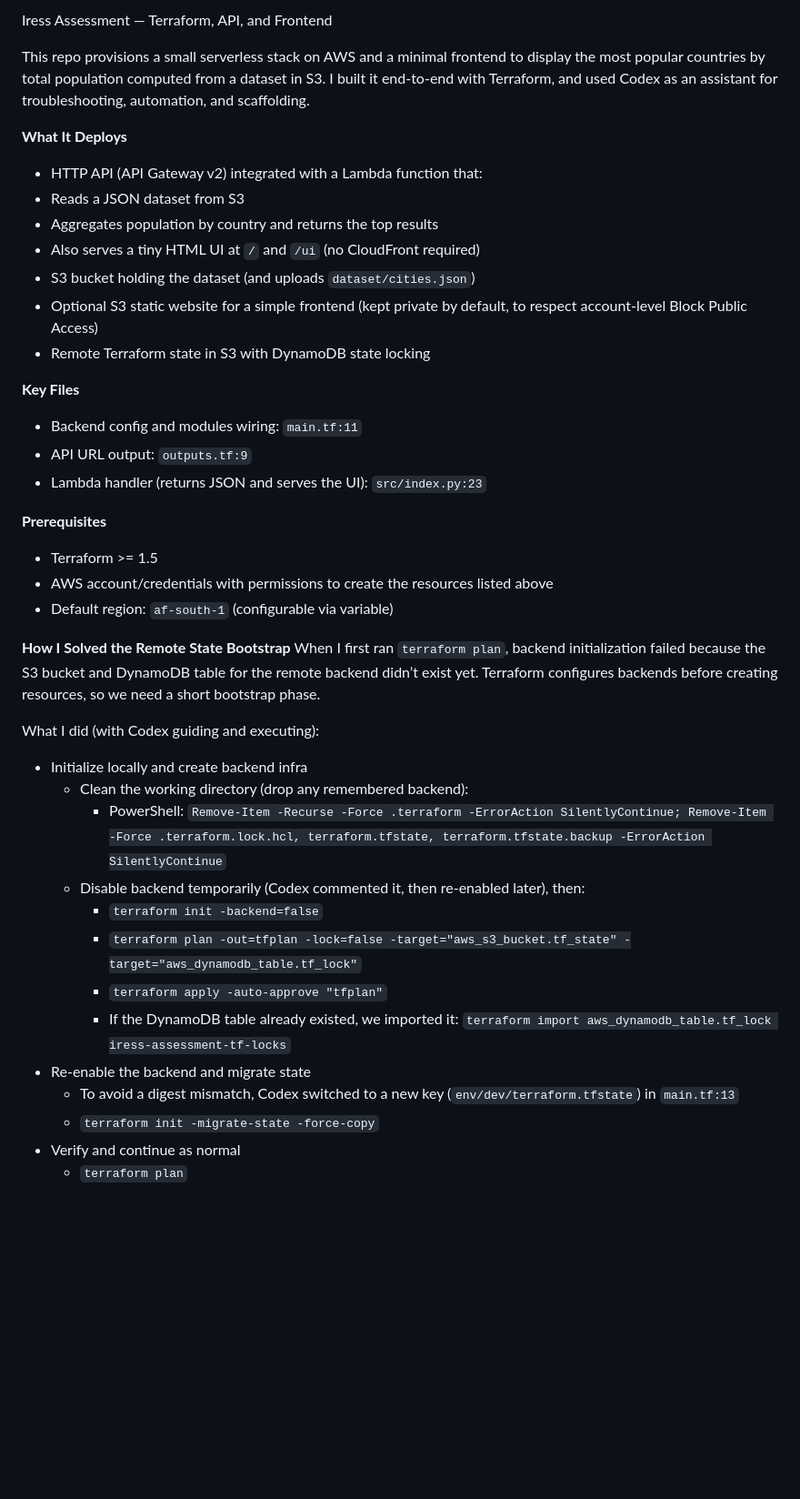
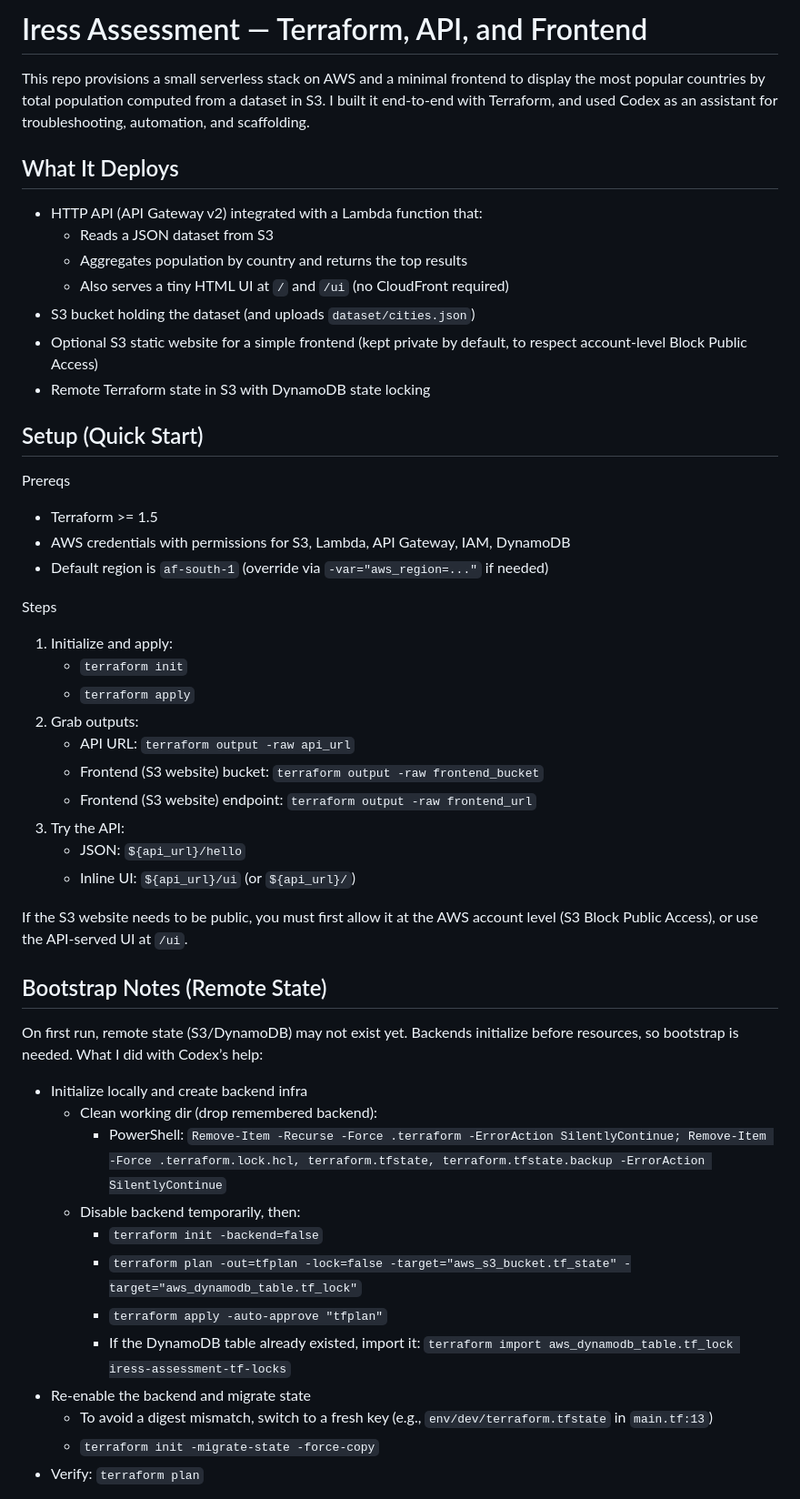
Before and after one commit to mathebulansuku/iress-assessment, a Markdown page: README.md, the part around one of its changes. Shown at 91% size. GitHub-like rendering; blank space fills up the shorter version.

```diff
--- a/README.md
+++ b/README.md
@@ -1,41 +1,48 @@
-Iress Assessment — Terraform, API, and Frontend
+# Iress Assessment — Terraform, API, and Frontend
 
-This repo provisions a small serverless stack on AWS and a minimal frontend to display the most popular countries by total population computed from a dataset in S3. I built it end‑to‑end with Terraform, and used Codex as an assistant for troubleshooting, automation, and scaffolding.
+This repo provisions a small serverless stack on AWS and a minimal frontend to display the most popular countries by total population computed from a dataset in S3. I built it end-to-end with Terraform, and used Codex as an assistant for troubleshooting, automation, and scaffolding.
 
-**What It Deploys**
+## What It Deploys
 - HTTP API (API Gateway v2) integrated with a Lambda function that:
-- Reads a JSON dataset from S3
-- Aggregates population by country and returns the top results
-- Also serves a tiny HTML UI at `/` and `/ui` (no CloudFront required)
+  - Reads a JSON dataset from S3
+  - Aggregates population by country and returns the top results
+  - Also serves a tiny HTML UI at `/` and `/ui` (no CloudFront required)
 - S3 bucket holding the dataset (and uploads `dataset/cities.json`)
 - Optional S3 static website for a simple frontend (kept private by default, to respect account-level Block Public Access)
 - Remote Terraform state in S3 with DynamoDB state locking
 
-**Key Files**
-- Backend config and modules wiring: `main.tf:11`
-- API URL output: `outputs.tf:9`
-- Lambda handler (returns JSON and serves the UI): `src/index.py:23`
+## Setup (Quick Start)
+Prereqs
+- Terraform >= 1.5
+- AWS credentials with permissions for S3, Lambda, API Gateway, IAM, DynamoDB
+- Default region is `af-south-1` (override via `-var="aws_region=..."` if needed)
 
-**Prerequisites**
-- Terraform >= 1.5
-- AWS account/credentials with permissions to create the resources listed above
-- Default region: `af-south-1` (configurable via variable)
+Steps
+1) Initialize and apply:
+   - `terraform init`
+   - `terraform apply`
+2) Grab outputs:
+   - API URL: `terraform output -raw api_url`
+   - Frontend (S3 website) bucket: `terraform output -raw frontend_bucket`
+   - Frontend (S3 website) endpoint: `terraform output -raw frontend_url`
+3) Try the API:
+   - JSON: `${api_url}/hello`
+   - Inline UI: `${api_url}/ui` (or `${api_url}/`)
 
-**How I Solved the Remote State Bootstrap**
-When I first ran `terraform plan`, backend initialization failed because the S3 bucket and DynamoDB table for the remote backend didn’t exist yet. Terraform configures backends before creating resources, so we need a short bootstrap phase.
+If the S3 website needs to be public, you must first allow it at the AWS account level (S3 Block Public Access), or use the API-served UI at `/ui`.
 
-What I did (with Codex guiding and executing):
+## Bootstrap Notes (Remote State)
+On first run, remote state (S3/DynamoDB) may not exist yet. Backends initialize before resources, so bootstrap is needed. What I did with Codex’s help:
 - Initialize locally and create backend infra
-  - Clean the working directory (drop any remembered backend):
+  - Clean working dir (drop remembered backend):
     - PowerShell: `Remove-Item -Recurse -Force .terraform -ErrorAction SilentlyContinue; Remove-Item -Force .terraform.lock.hcl, terraform.tfstate, terraform.tfstate.backup -ErrorAction SilentlyContinue`
-  - Disable backend temporarily (Codex commented it, then re‑enabled later), then:
+  - Disable backend temporarily, then:
     - `terraform init -backend=false`
     - `terraform plan -out=tfplan -lock=false -target="aws_s3_bucket.tf_state" -target="aws_dynamodb_table.tf_lock"`
     - `terraform apply -auto-approve "tfplan"`
-    - If the DynamoDB table already existed, we imported it: `terraform import aws_dynamodb_table.tf_lock iress-assessment-tf-locks`
-- Re‑enable the backend and migrate state
-  - To avoid a digest mismatch, Codex switched to a new key (`env/dev/terraform.tfstate`) in `main.tf:13`
+    - If the DynamoDB table already existed, import it: `terraform import aws_dynamodb_table.tf_lock iress-assessment-tf-locks`
+- Re-enable the backend and migrate state
+  - To avoid a digest mismatch, switch to a fresh key (e.g., `env/dev/terraform.tfstate` in `main.tf:13`)
   - `terraform init -migrate-state -force-copy`
-- Verify and continue as normal
-  - `terraform plan`
+- Verify: `terraform plan`
 
```
Also changed, not shown: other parts of README.md (+54 -57 lines).
